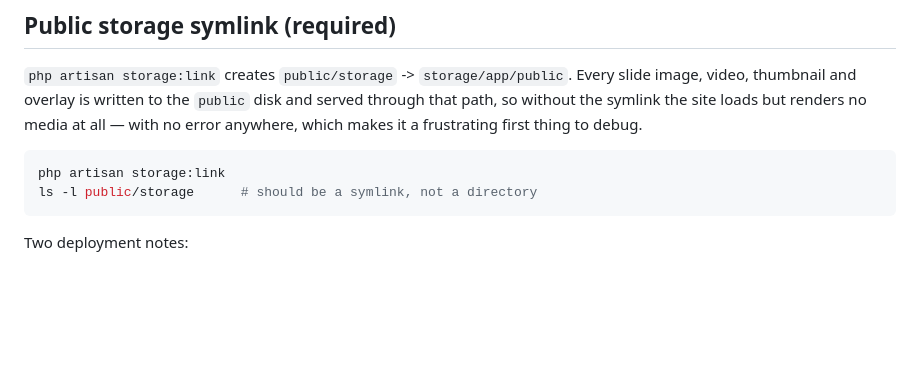
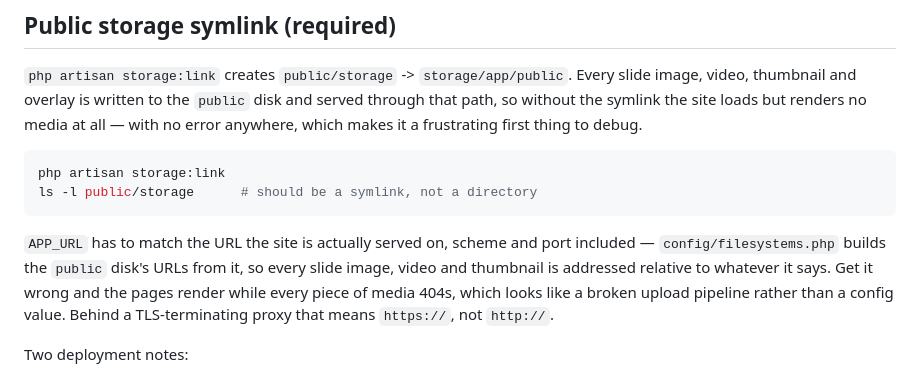
Before and after one commit to fiforms/announcementslides, a Markdown page: INSTALLING.md, the part around the change. GitHub-like rendering; blank space fills up the shorter version.

````diff
--- a/INSTALLING.md
+++ b/INSTALLING.md
@@ -38,6 +38,13 @@ frustrating first thing to debug.
 php artisan storage:link
 ls -l public/storage      # should be a symlink, not a directory
 ```
+
+`APP_URL` has to match the URL the site is actually served on, scheme and
+port included — `config/filesystems.php` builds the `public` disk's URLs from
+it, so every slide image, video and thumbnail is addressed relative to
+whatever it says. Get it wrong and the pages render while every piece of
+media 404s, which looks like a broken upload pipeline rather than a config
+value. Behind a TLS-terminating proxy that means `https://`, not `http://`.
 
 Two deployment notes:
 
````
Also changed, not shown: README.md (+14 -0 lines).
